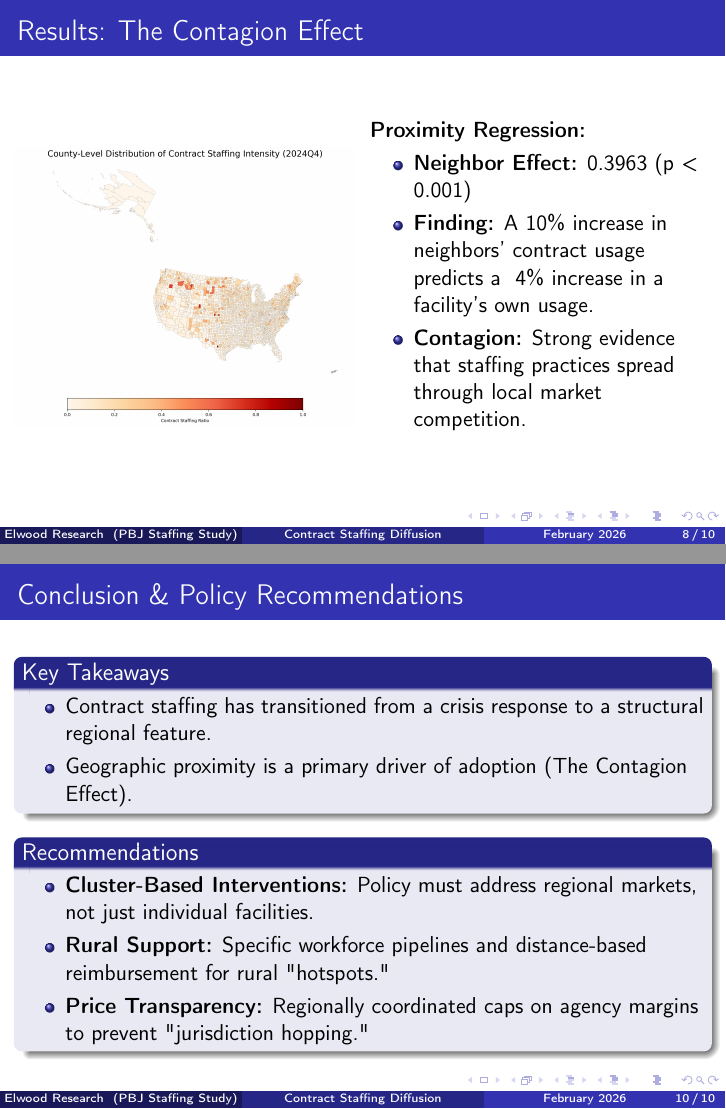
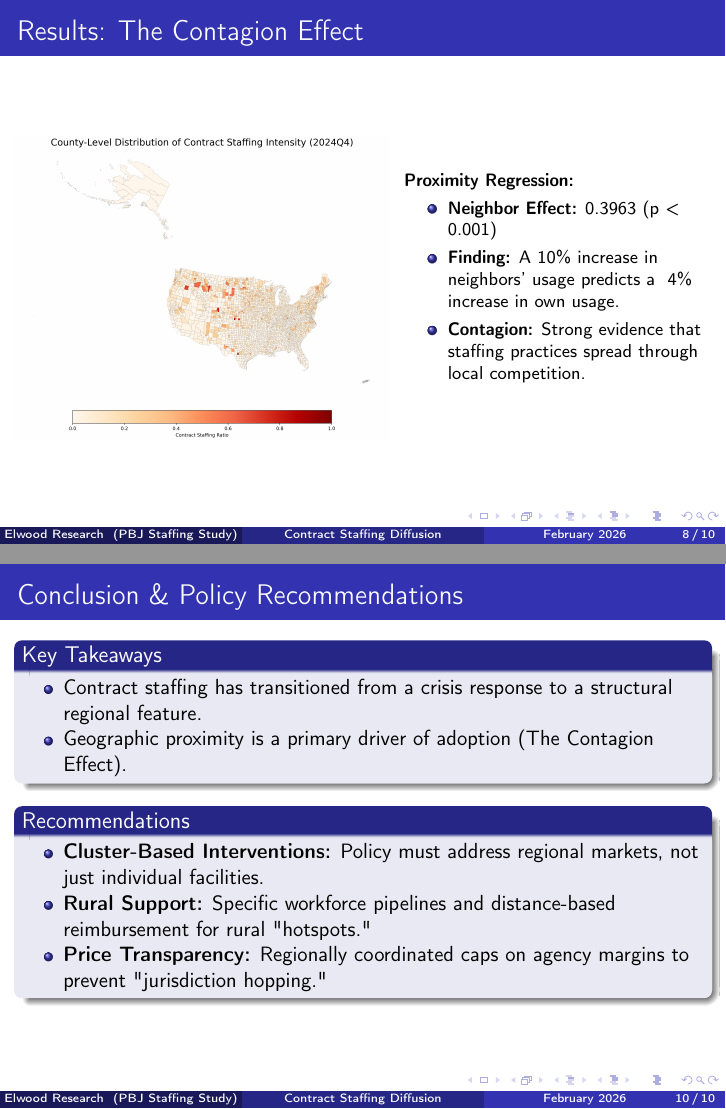
Before and after one commit to Elwood-Research/contract-staffing-diffusion, LaTeX slides (07-presentation/presentation.tex): pages 8 and 10 of 10, joined at a grey line. Compiled offline with pdfLaTeX.

Commit message:
Optimize Beamer slides for visual fit and overflow prevention

```diff
--- a/07-presentation/presentation.tex
+++ b/07-presentation/presentation.tex
@@ -77,35 +77,36 @@
 % Slide 7: Results: Geographic Trends
 \begin{frame}{Results: Geographic Trends}
     \begin{center}
-        \includegraphics[width=0.8\textwidth]{../04-analysis/outputs/figures/contract_ratio_map_2024.png}
+        \includegraphics[width=0.7\textwidth,height=0.6\textheight,keepaspectratio]{../04-analysis/outputs/figures/contract_ratio_map_2024.png}
     \end{center}
+    \vspace{-0.2cm}
     \begin{itemize}
-        \item \textbf{Hotspot States (2024):} Vermont (0.235), North Dakota (0.155), and Montana (0.137) show extreme reliance.
-        \item \textbf{Regional Variation:} The Northeast and Midwest maintain the highest structural dependency.
+        \item \small \textbf{Hotspot States (2024):} Vermont (0.235), North Dakota (0.155), and Montana (0.137) show extreme reliance.
+        \item \small \textbf{Regional Variation:} The Northeast and Midwest maintain the highest structural dependency.
     \end{itemize}
 \end{frame}
 
 % Slide 8: Results: The Contagion Effect
 \begin{frame}{Results: The Contagion Effect}
-    \begin{columns}
-        \begin{column}{0.5\textwidth}
+    \begin{columns}[c]
+        \begin{column}{0.55\textwidth}
             \begin{center}
-                \includegraphics[width=\textwidth]{../04-analysis/outputs/figures/county_contract_map_2024.png}
+                \includegraphics[width=\textwidth,height=0.7\textheight,keepaspectratio]{../04-analysis/outputs/figures/county_contract_map_2024.png}
             \end{center}
         \end{column}
-        \begin{column}{0.5\textwidth}
-            \textbf{Proximity Regression:}
+        \begin{column}{0.45\textwidth}
+            \textbf{\footnotesize Proximity Regression:}
             \begin{itemize}
-                \item \textbf{Neighbor Effect:} 0.3963 (p < 0.001)
-                \item \textbf{Finding:} A 10\% increase in neighbors' contract usage predicts a ~4\% increase in a facility's own usage.
-                \item \textbf{Contagion:} Strong evidence that staffing practices spread through local market competition.
+                \item \footnotesize \textbf{Neighbor Effect:} 0.3963 (p < 0.001)
+                \item \footnotesize \textbf{Finding:} A 10\% increase in neighbors' usage predicts a ~4\% increase in own usage.
+                \item \footnotesize \textbf{Contagion:} Strong evidence that staffing practices spread through local competition.
             \end{itemize}
         \end{column}
     \end{columns}
 \end{frame}
 
 % Slide 9: Discussion: Rural Vulnerability
-\begin{frame}{Discussion: Rural Vulnerability \& Agency Capture}
+\begin{frame}[shrink=5]{Discussion: Rural Vulnerability \& Agency Capture}
     \begin{itemize}
         \item \textbf{Rural Fragility:} High ratios in states like VT, ND, and MT highlight a "vicious cycle" where thin labor pools are easily monopolized by agencies.
         \item \textbf{Agency Capture:} Facilities in these markets face "take-it-or-leave-it" pricing, threatening financial sustainability.
@@ -115,7 +116,7 @@
 \end{frame}
 
 % Slide 10: Conclusion \& Policy Recommendations
-\begin{frame}{Conclusion \& Policy Recommendations}
+\begin{frame}[shrink=5]{Conclusion \& Policy Recommendations}
     \begin{block}{Key Takeaways}
         \begin{itemize}
             \item Contract staffing has transitioned from a crisis response to a structural regional feature.
```
Also changed, not shown: 07-presentation/presentation.pdf.
